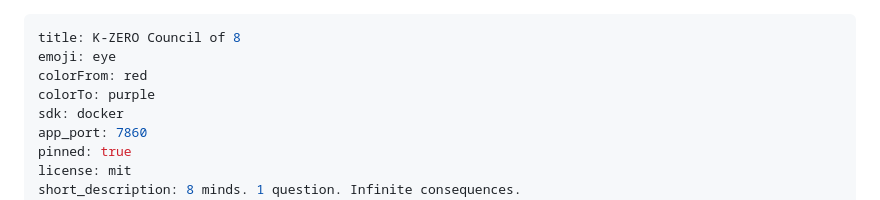
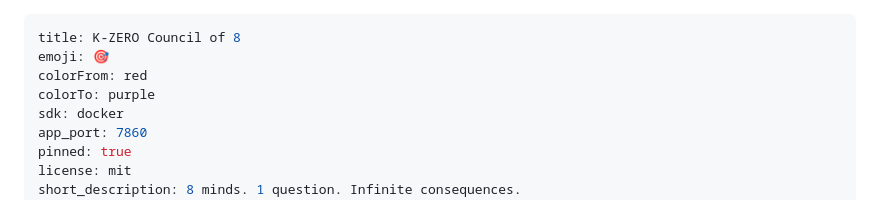
Before and after one commit to ksk5429/kzero, a Markdown page: README.md, the part around the change. GitHub-like rendering.

Commit message:
fix: use actual emoji character for HF Spaces

```diff
--- a/README.md
+++ b/README.md
@@ -1,6 +1,6 @@
 ---
 title: K-ZERO Council of 8
-emoji: eye
+emoji: 🎯
 colorFrom: red
 colorTo: purple
 sdk: docker
```
